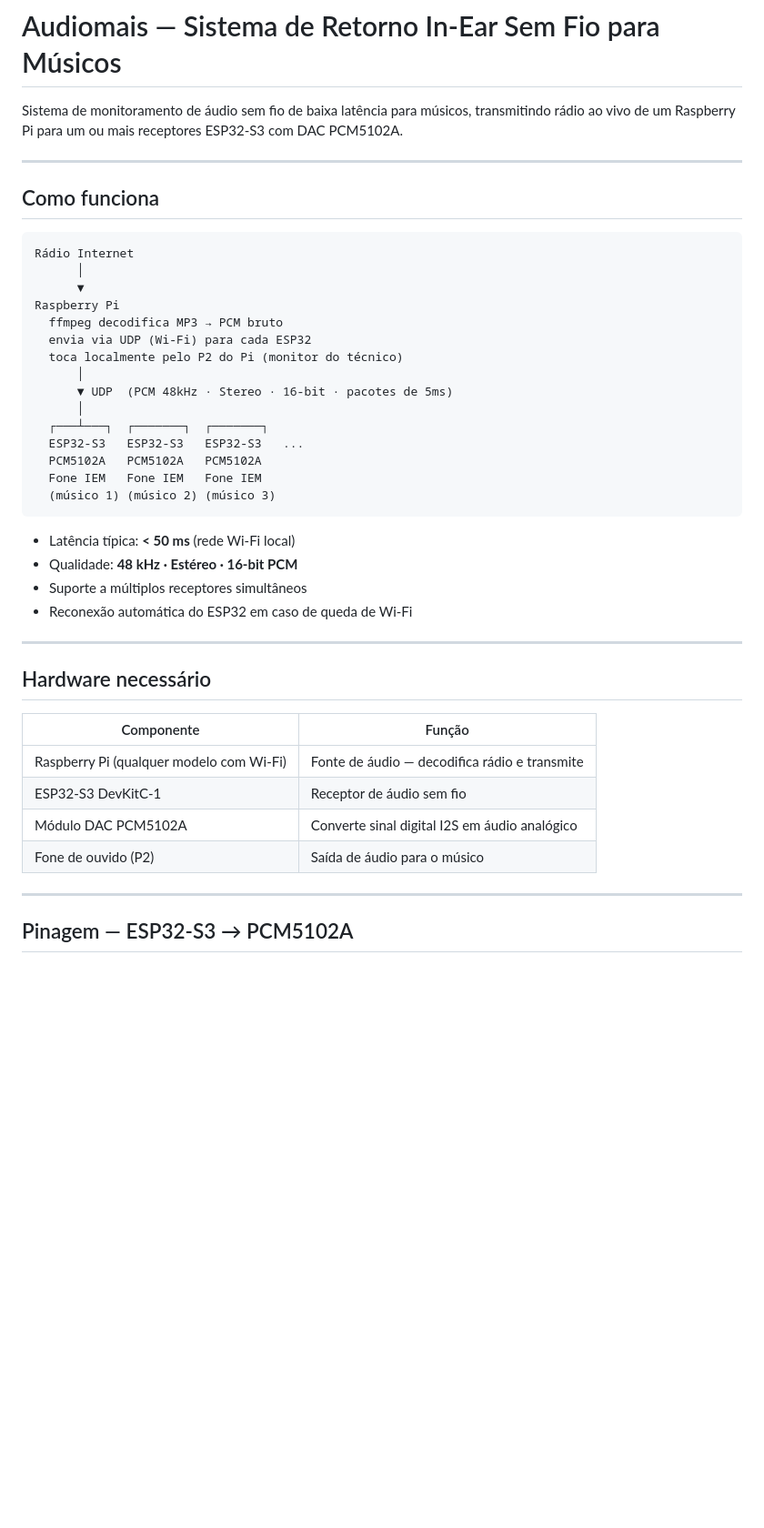
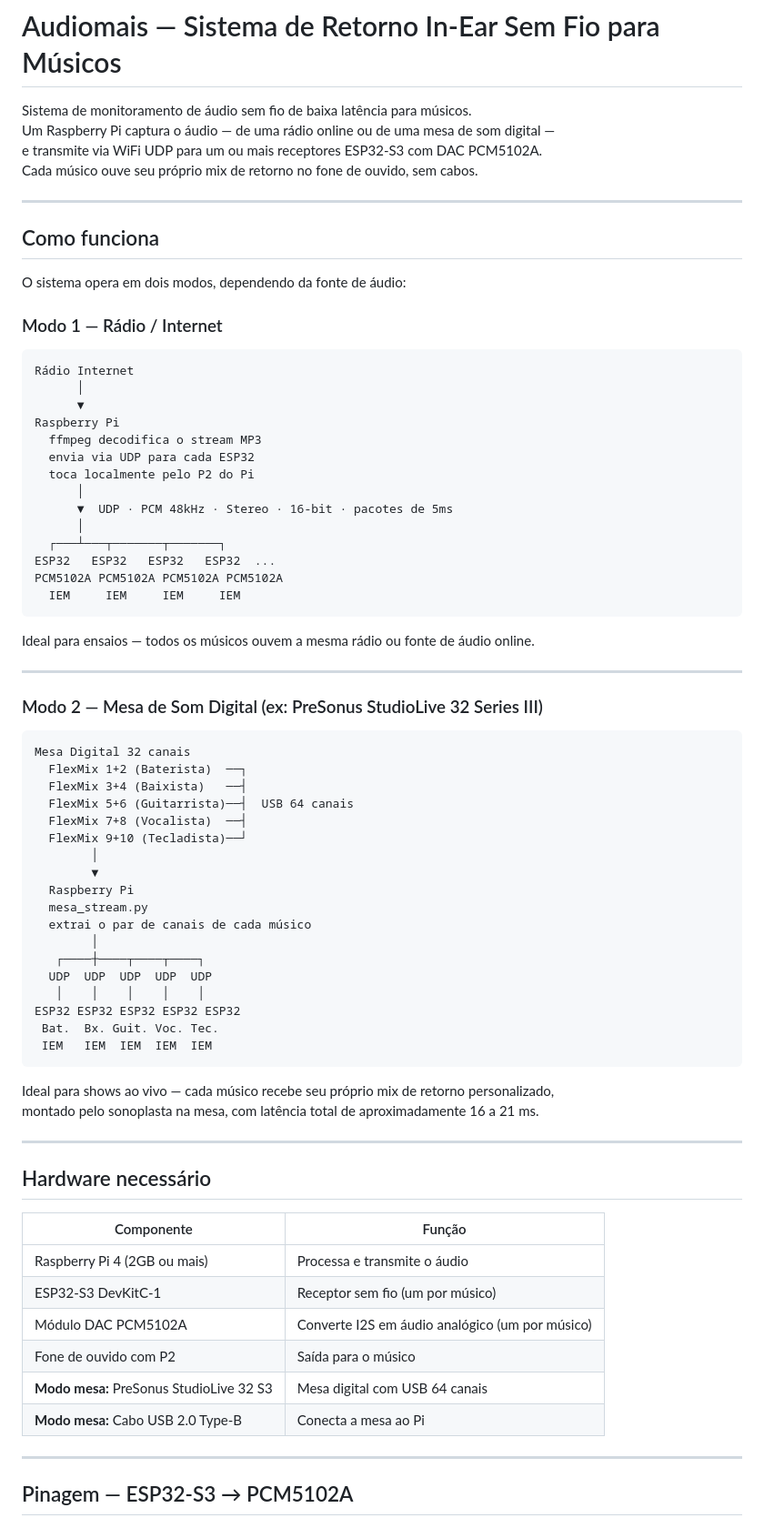
Before and after one commit to daniell-Sipriano/Audiomais, a Markdown page: README.md, the part around one of its changes. Shown at 91% size. GitHub-like rendering; blank space fills up the shorter version.

Commit message:
README: unifica documentacao dos modos radio e mesa de som

````diff
--- a/README.md
+++ b/README.md
@@ -1,33 +1,64 @@
 # Audiomais — Sistema de Retorno In-Ear Sem Fio para Músicos
 
-Sistema de monitoramento de áudio sem fio de baixa latência para músicos, transmitindo rádio ao vivo de um Raspberry Pi para um ou mais receptores ESP32-S3 com DAC PCM5102A.
+Sistema de monitoramento de áudio sem fio de baixa latência para músicos.
+Um Raspberry Pi captura o áudio — de uma rádio online ou de uma mesa de som digital —
+e transmite via WiFi UDP para um ou mais receptores ESP32-S3 com DAC PCM5102A.
+Cada músico ouve seu próprio mix de retorno no fone de ouvido, sem cabos.
 
 ---
 
 ## Como funciona
+
+O sistema opera em dois modos, dependendo da fonte de áudio:
+
+### Modo 1 — Rádio / Internet
 
 ```
 Rádio Internet
       │
       ▼
 Raspberry Pi
-  ffmpeg decodifica MP3 → PCM bruto
-  envia via UDP (Wi-Fi) para cada ESP32
-  toca localmente pelo P2 do Pi (monitor do técnico)
+  ffmpeg decodifica o stream MP3
+  envia via UDP para cada ESP32
+  toca localmente pelo P2 do Pi
       │
-      ▼ UDP  (PCM 48kHz · Stereo · 16-bit · pacotes de 5ms)
+      ▼  UDP · PCM 48kHz · Stereo · 16-bit · pacotes de 5ms
       │
-  ┌───┴───┐  ┌───────┐  ┌───────┐
-  ESP32-S3   ESP32-S3   ESP32-S3   ...
-  PCM5102A   PCM5102A   PCM5102A
-  Fone IEM   Fone IEM   Fone IEM
-  (músico 1) (músico 2) (músico 3)
+  ┌───┴───┬───────┬───────┐
+ESP32   ESP32   ESP32   ESP32  ...
+PCM5102A PCM5102A PCM5102A PCM5102A
+  IEM     IEM     IEM     IEM
 ```
 
-- Latência típica: **< 50 ms** (rede Wi-Fi local)
-- Qualidade: **48 kHz · Estéreo · 16-bit PCM**
-- Suporte a múltiplos receptores simultâneos
-- Reconexão automática do ESP32 em caso de queda de Wi-Fi
+Ideal para ensaios — todos os músicos ouvem a mesma rádio ou fonte de áudio online.
+
+---
+
+### Modo 2 — Mesa de Som Digital (ex: PreSonus StudioLive 32 Series III)
+
+```
+Mesa Digital 32 canais
+  FlexMix 1+2 (Baterista)  ──┐
+  FlexMix 3+4 (Baixista)   ──┤
+  FlexMix 5+6 (Guitarrista)──┤  USB 64 canais
+  FlexMix 7+8 (Vocalista)  ──┤
+  FlexMix 9+10 (Tecladista)──┘
+        │
+        ▼
+  Raspberry Pi
+  mesa_stream.py
+  extrai o par de canais de cada músico
+        │
+   ┌────┼────┬────┬────┐
+  UDP  UDP  UDP  UDP  UDP
+   │    │    │    │    │
+ESP32 ESP32 ESP32 ESP32 ESP32
+ Bat.  Bx. Guit. Voc. Tec.
+ IEM   IEM  IEM  IEM  IEM
+```
+
+Ideal para shows ao vivo — cada músico recebe seu próprio mix de retorno personalizado,
+montado pelo sonoplasta na mesa, com latência total de aproximadamente 16 a 21 ms.
 
 ---
 
@@ -35,10 +66,12 @@ Raspberry Pi
 
 | Componente | Função |
 |---|---|
-| Raspberry Pi (qualquer modelo com Wi-Fi) | Fonte de áudio — decodifica rádio e transmite |
-| ESP32-S3 DevKitC-1 | Receptor de áudio sem fio |
-| Módulo DAC PCM5102A | Converte sinal digital I2S em áudio analógico |
-| Fone de ouvido (P2) | Saída de áudio para o músico |
+| Raspberry Pi 4 (2GB ou mais) | Processa e transmite o áudio |
+| ESP32-S3 DevKitC-1 | Receptor sem fio (um por músico) |
+| Módulo DAC PCM5102A | Converte I2S em áudio analógico (um por músico) |
+| Fone de ouvido com P2 | Saída para o músico |
+| **Modo mesa:** PreSonus StudioLive 32 S3 | Mesa digital com USB 64 canais |
+| **Modo mesa:** Cabo USB 2.0 Type-B | Conecta a mesa ao Pi |
 
 ---
 
````
Also changed, not shown: other parts of README.md (+110 -50 lines).
